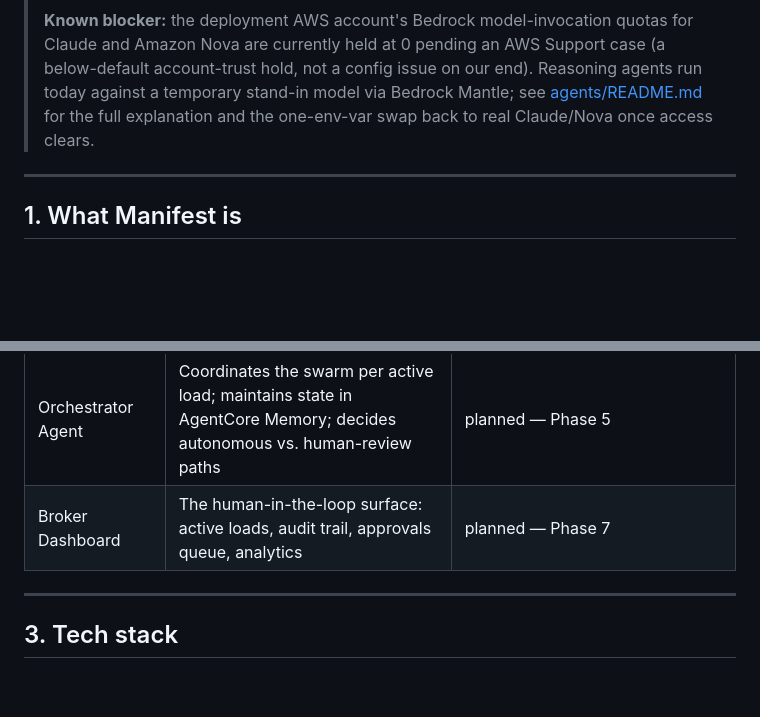
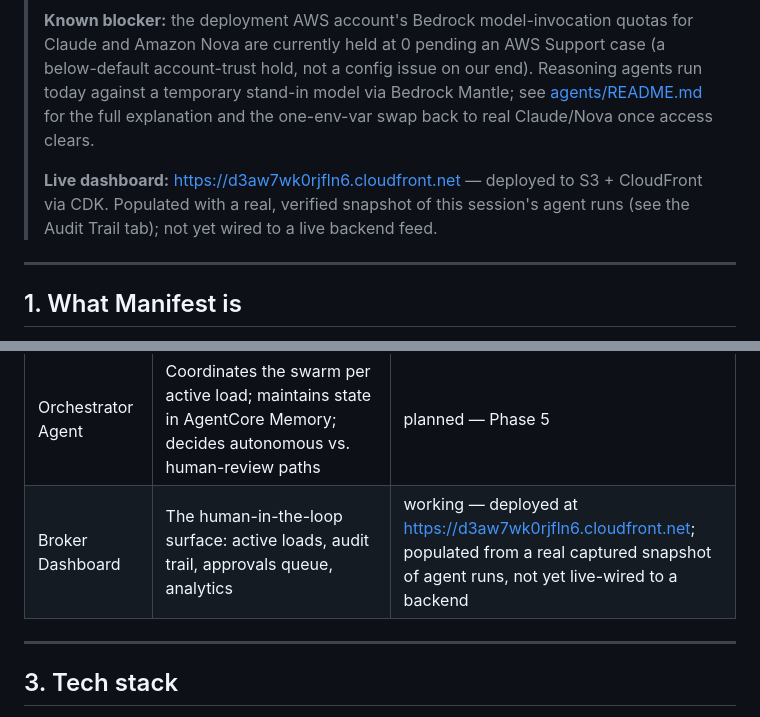
Before and after one commit to nnam-droid12/manifest, a Markdown page: README.md, 2 parts joined by grey strips. GitHub-like rendering; blank space fills up the shorter version.

Commit message:
Update README with live dashboard link

```diff
--- a/README.md
+++ b/README.md
@@ -7,6 +7,8 @@ Built for the [Agents for Humans Hackathon](https://agentsforhumans.devpost.com/
 > Status: in active development. This README tracks build progress phase by phase (see [Build phases](#build-phases)); sections marked `(planned)` describe work not yet landed.
 >
 > **Known blocker:** the deployment AWS account's Bedrock model-invocation quotas for Claude and Amazon Nova are currently held at 0 pending an AWS Support case (a below-default account-trust hold, not a config issue on our end). Reasoning agents run today against a temporary stand-in model via Bedrock Mantle; see [agents/README.md](agents/README.md) for the full explanation and the one-env-var swap back to real Claude/Nova once access clears.
+>
+> **Live dashboard:** https://d3aw7wk0rjfln6.cloudfront.net — deployed to S3 + CloudFront via CDK. Populated with a real, verified snapshot of this session's agent runs (see the Audit Trail tab); not yet wired to a live backend feed.
 
 ---
 
@@ -49,7 +51,7 @@ Each agent below is a distinct Strands agent with its own tools, its own model c
 | Customer Update Agent | Proactive shipper-facing status updates at milestones and real delays | planned — Phase 4 |
 | Playbook & Lane-History Agent | RAG over a Bedrock Knowledge Base of the broker's own historical loads and playbook notes | planned — Phase 5 |
 | Orchestrator Agent | Coordinates the swarm per active load; maintains state in AgentCore Memory; decides autonomous vs. human-review paths | planned — Phase 5 |
-| Broker Dashboard | The human-in-the-loop surface: active loads, audit trail, approvals queue, analytics | planned — Phase 7 |
+| Broker Dashboard | The human-in-the-loop surface: active loads, audit trail, approvals queue, analytics | working — deployed at https://d3aw7wk0rjfln6.cloudfront.net; populated from a real captured snapshot of agent runs, not yet live-wired to a backend |
 
 ---
 
```
